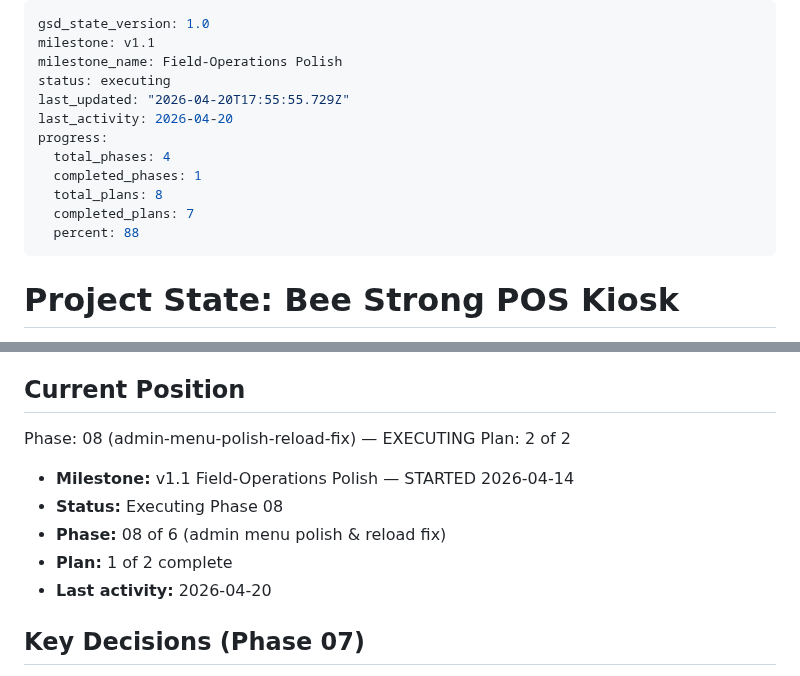
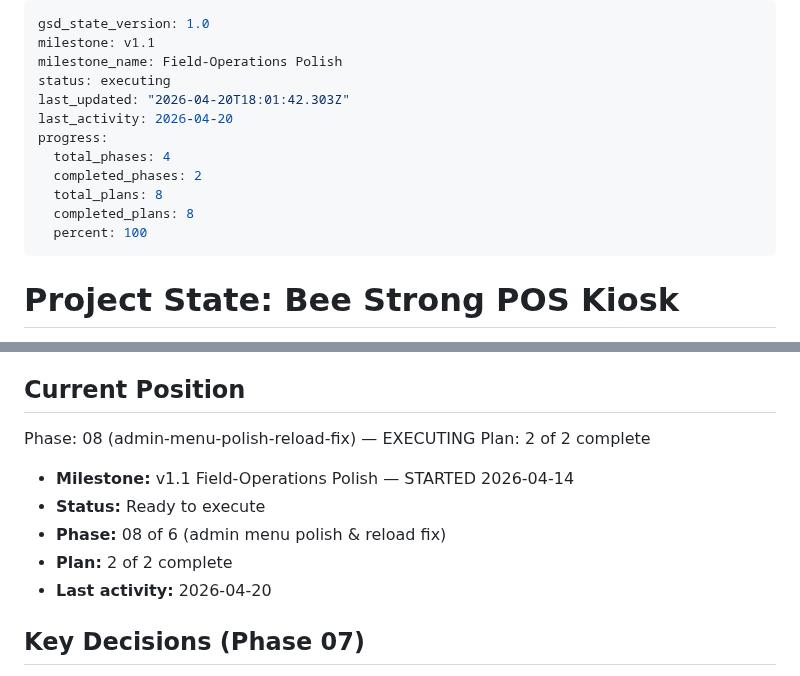
Before and after one commit to hyprem/bsfpos, a Markdown page: .planning/STATE.md, 2 parts joined by grey strips. Rendered like a GitHub page.

```diff
--- a/.planning/STATE.md
+++ b/.planning/STATE.md
@@ -3,14 +3,14 @@ gsd_state_version: 1.0
 milestone: v1.1
 milestone_name: Field-Operations Polish
 status: executing
-last_updated: "2026-04-20T17:55:55.729Z"
+last_updated: "2026-04-20T18:01:42.303Z"
 last_activity: 2026-04-20
 progress:
   total_phases: 4
-  completed_phases: 1
+  completed_phases: 2
   total_plans: 8
-  completed_plans: 7
-  percent: 88
+  completed_plans: 8
+  percent: 100
 ---
 
 # Project State: Bee Strong POS Kiosk
@@ -26,12 +26,12 @@ progress:
 ## Current Position
 
 Phase: 08 (admin-menu-polish-reload-fix) — EXECUTING
-Plan: 2 of 2
+Plan: 2 of 2 complete
 
 - **Milestone:** v1.1 Field-Operations Polish — STARTED 2026-04-14
-- **Status:** Executing Phase 08
+- **Status:** Ready to execute
 - **Phase:** 08 of 6 (admin menu polish & reload fix)
-- **Plan:** 1 of 2 complete
+- **Plan:** 2 of 2 complete
 - **Last activity:** 2026-04-20
 
 ## Key Decisions (Phase 07)
```
Also changed, not shown: .planning/ROADMAP.md (+4 -4 lines), 1 other file.
